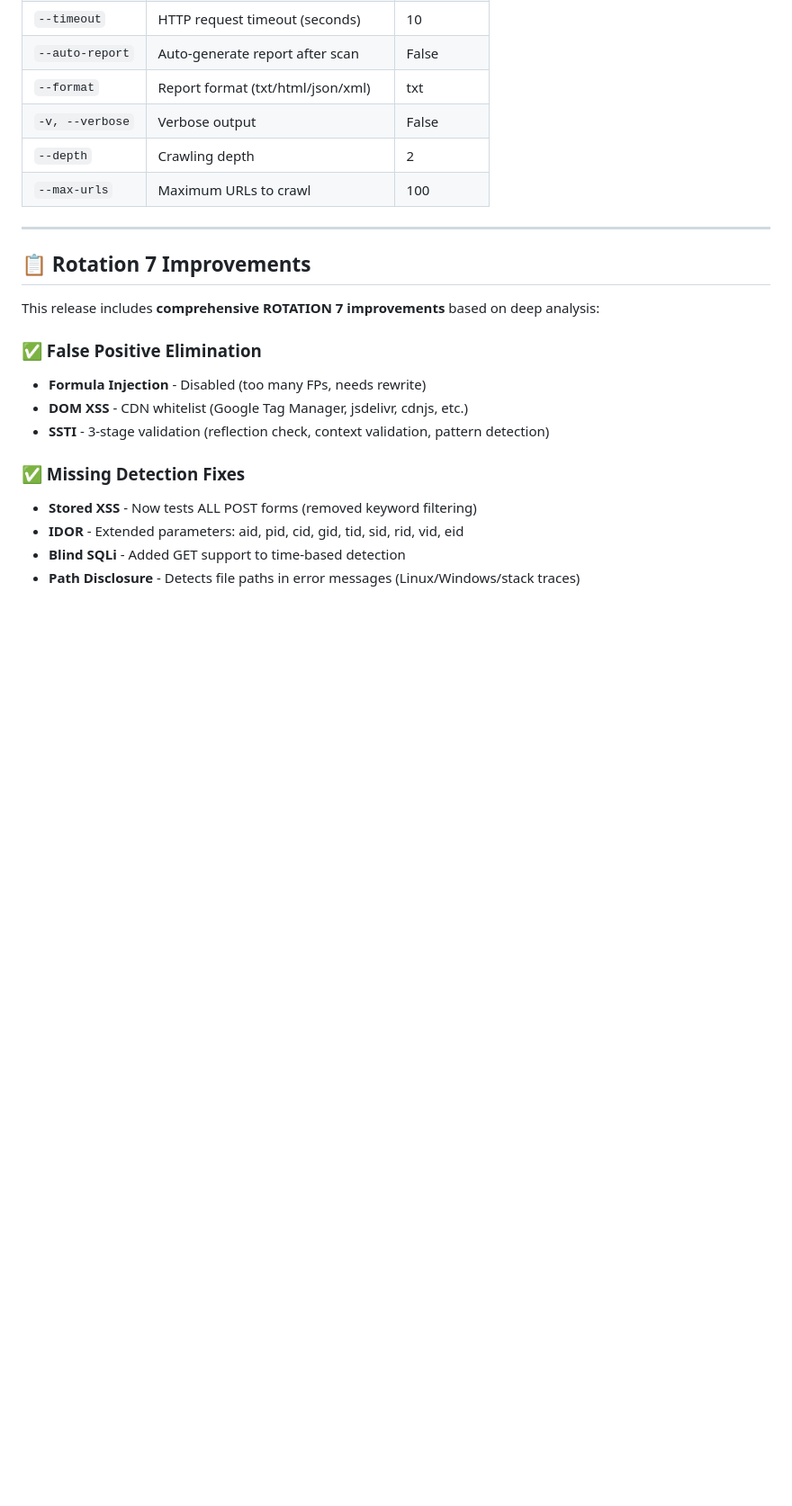
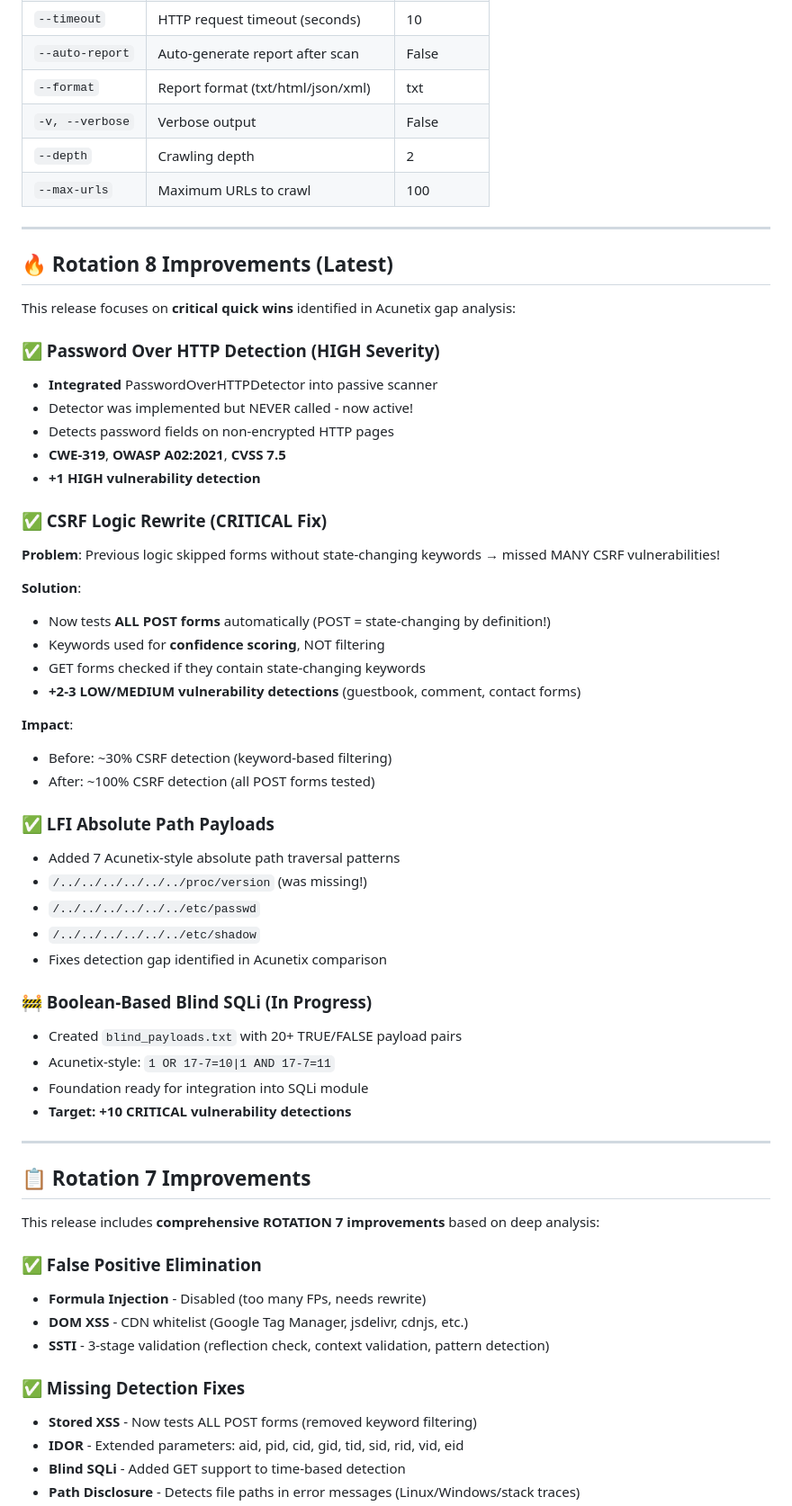
Before and after one commit to vulnz/dominator, a Markdown page: README.md, the part around one of its changes. Shown at 90% size. GitHub-like rendering; blank space fills up the shorter version.

```diff
--- a/README.md
+++ b/README.md
@@ -118,6 +118,45 @@ python main.py -t example.com -m git --auto-report
 
 ---
 
+## 🔥 Rotation 8 Improvements (Latest)
+
+This release focuses on **critical quick wins** identified in Acunetix gap analysis:
+
+### ✅ Password Over HTTP Detection (HIGH Severity)
+- **Integrated** PasswordOverHTTPDetector into passive scanner
+- Detector was implemented but NEVER called - now active!
+- Detects password fields on non-encrypted HTTP pages
+- **CWE-319**, **OWASP A02:2021**, **CVSS 7.5**
+- **+1 HIGH vulnerability detection**
+
+### ✅ CSRF Logic Rewrite (CRITICAL Fix)
+**Problem**: Previous logic skipped forms without state-changing keywords → missed MANY CSRF vulnerabilities!
+
+**Solution**:
+- Now tests **ALL POST forms** automatically (POST = state-changing by definition!)
+- Keywords used for **confidence scoring**, NOT filtering
+- GET forms checked if they contain state-changing keywords
+- **+2-3 LOW/MEDIUM vulnerability detections** (guestbook, comment, contact forms)
+
+**Impact**:
+- Before: ~30% CSRF detection (keyword-based filtering)
+- After: ~100% CSRF detection (all POST forms tested)
+
+### ✅ LFI Absolute Path Payloads
+- Added 7 Acunetix-style absolute path traversal patterns
+- `/../../../../../../proc/version` (was missing!)
+- `/../../../../../../etc/passwd`
+- `/../../../../../../etc/shadow`
+- Fixes detection gap identified in Acunetix comparison
+
+### 🚧 Boolean-Based Blind SQLi (In Progress)
+- Created `blind_payloads.txt` with 20+ TRUE/FALSE payload pairs
+- Acunetix-style: `1 OR 17-7=10|1 AND 17-7=11`
+- Foundation ready for integration into SQLi module
+- **Target: +10 CRITICAL vulnerability detections**
+
+---
+
 ## 📋 Rotation 7 Improvements
 
 This release includes **comprehensive ROTATION 7 improvements** based on deep analysis:
```
Also changed, not shown: other parts of README.md (+13 -8 lines), ROTATION8_PHASE1_COMPLETE.md (added, +346 -0 lines).
